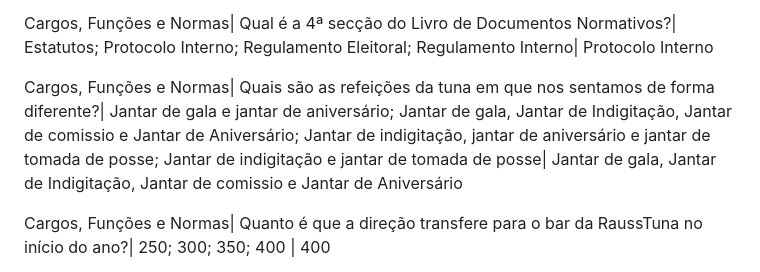
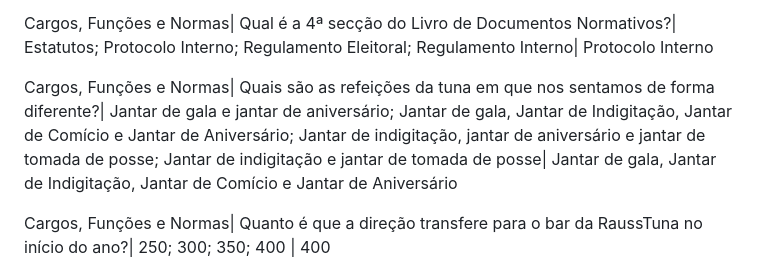
Before and after one commit to vnszero/rauss-kahoot, a Markdown page: README.md, the part around the change. GitHub-like rendering.

Commit message:
quick fix in spelling

```diff
--- a/README.md
+++ b/README.md
@@ -134,7 +134,7 @@ Cargos, Funções e Normas| Quem sanciona quem não anota na tuna| CA; CV; Ordem
 
 Cargos, Funções e Normas| Qual é a 4ª secção do Livro de Documentos Normativos?| Estatutos; Protocolo Interno; Regulamento Eleitoral; Regulamento Interno| Protocolo Interno
 
-Cargos, Funções e Normas| Quais são as refeições da tuna em que nos sentamos de forma diferente?| Jantar de gala e jantar de aniversário; Jantar de gala, Jantar de Indigitação, Jantar de comissio e Jantar de Aniversário; Jantar de indigitação, jantar de aniversário e jantar de tomada de posse; Jantar de indigitação e jantar de tomada de posse| Jantar de gala, Jantar de Indigitação, Jantar de comissio e Jantar de Aniversário
+Cargos, Funções e Normas| Quais são as refeições da tuna em que nos sentamos de forma diferente?| Jantar de gala e jantar de aniversário; Jantar de gala, Jantar de Indigitação, Jantar de Comício e Jantar de Aniversário; Jantar de indigitação, jantar de aniversário e jantar de tomada de posse; Jantar de indigitação e jantar de tomada de posse| Jantar de gala, Jantar de Indigitação, Jantar de Comício e Jantar de Aniversário
 
 Cargos, Funções e Normas| Quanto é que a direção transfere para o bar da RaussTuna no início do ano?| 250; 300; 350; 400 | 400
 
```
